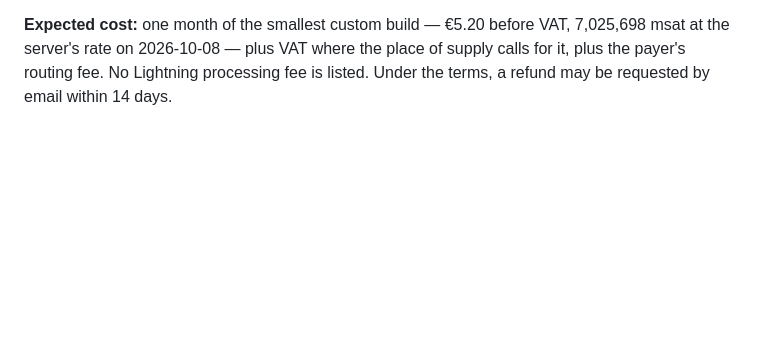
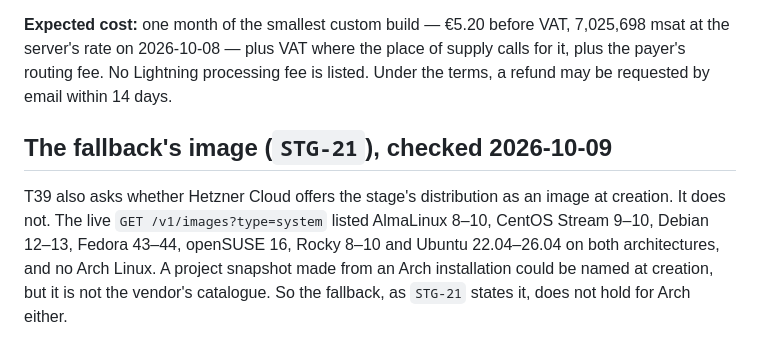
Before and after one commit to douglaz/tau-web-spec, a Markdown page: docs/findings/2026-10-08-lnvps-research.md, the part around the change. Drawn GitHub-style; blank space fills up the shorter version.

Commit message:
docs(findings): Hetzner Cloud's live catalogue has no Arch image (T39)

```diff
--- a/docs/findings/2026-10-08-lnvps-research.md
+++ b/docs/findings/2026-10-08-lnvps-research.md
@@ -276,3 +276,12 @@ treats a reinstall as a new first contact.
 the server's rate on 2026-10-08 — plus VAT where the place of supply calls for it, plus the
 payer's routing fee. No Lightning processing fee is listed. Under the terms, a refund may be
 requested by email within 14 days.
+
+## The fallback's image (`STG-21`), checked 2026-10-09
+
+T39 also asks whether Hetzner Cloud offers the stage's distribution as an image at creation.
+It does not. The live `GET /v1/images?type=system` listed AlmaLinux 8–10, CentOS Stream 9–10,
+Debian 12–13, Fedora 43–44, openSUSE 16, Rocky 8–10 and Ubuntu 22.04–26.04 on both
+architectures, and no Arch Linux. A project snapshot made from an Arch installation could be
+named at creation, but it is not the vendor's catalogue. So the fallback, as `STG-21` states it,
+does not hold for Arch either.
```
